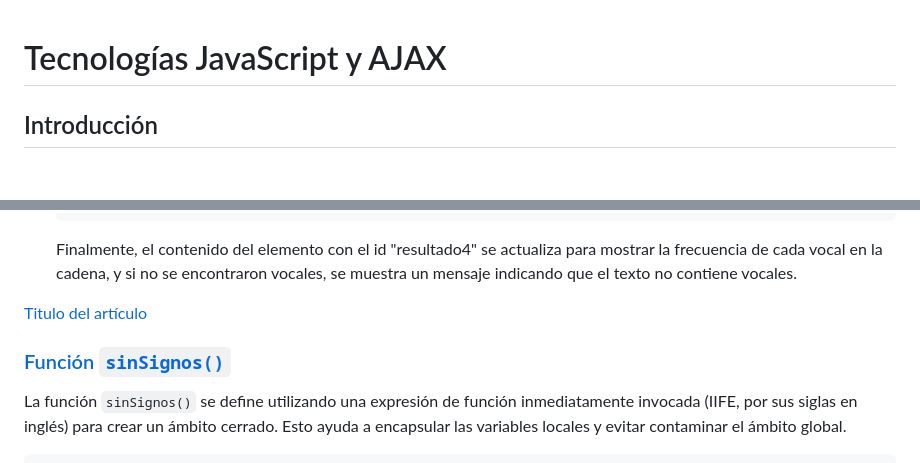
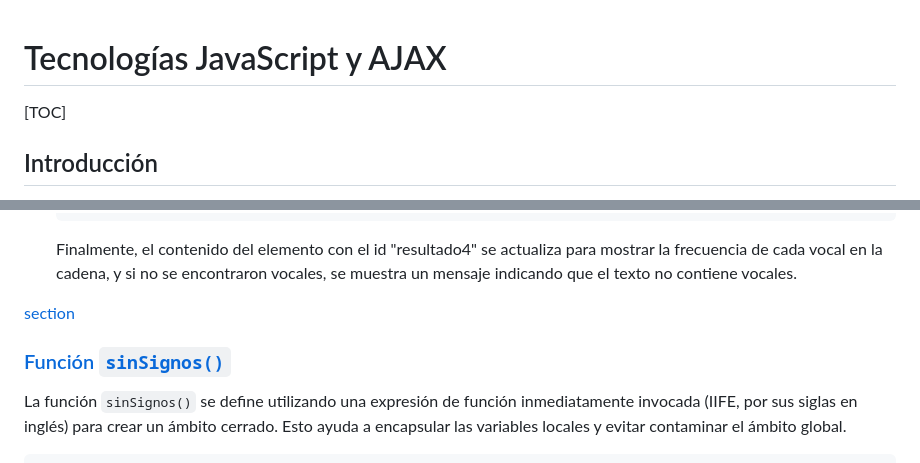
Before and after one commit to JMPinillos/dar_a1, a Markdown page: README.md, 2 parts joined by grey strips. Drawn GitHub-style; blank space fills up the shorter version.

```diff
--- a/README.md
+++ b/README.md
@@ -1,4 +1,8 @@
 # Tecnologías JavaScript y AJAX
+
+[TOC]
+
+
 
 ## Introducción
 
@@ -413,11 +415,9 @@ function ejer4() {
 
    Finalmente, el contenido del elemento con el id "resultado4" se actualiza para mostrar la frecuencia de cada vocal en la cadena, y si no se encontraron vocales, se muestra un mensaje indicando que el texto no contiene vocales.
 
+[section](#item1)
 
-
-[Titulo del artículo](#item1)
-
-### [Función `sinSignos()`](#Funcion_sinSignos())
+### [Función `sinSignos()`](#item1)
 
 La función `sinSignos()` se define utilizando una expresión de función inmediatamente invocada (IIFE, por sus siglas en inglés) para crear un ámbito cerrado. Esto ayuda a encapsular las variables locales y evitar contaminar el ámbito global.
 
```
Also changed, not shown: other parts of README.md (+0 -2 lines).
